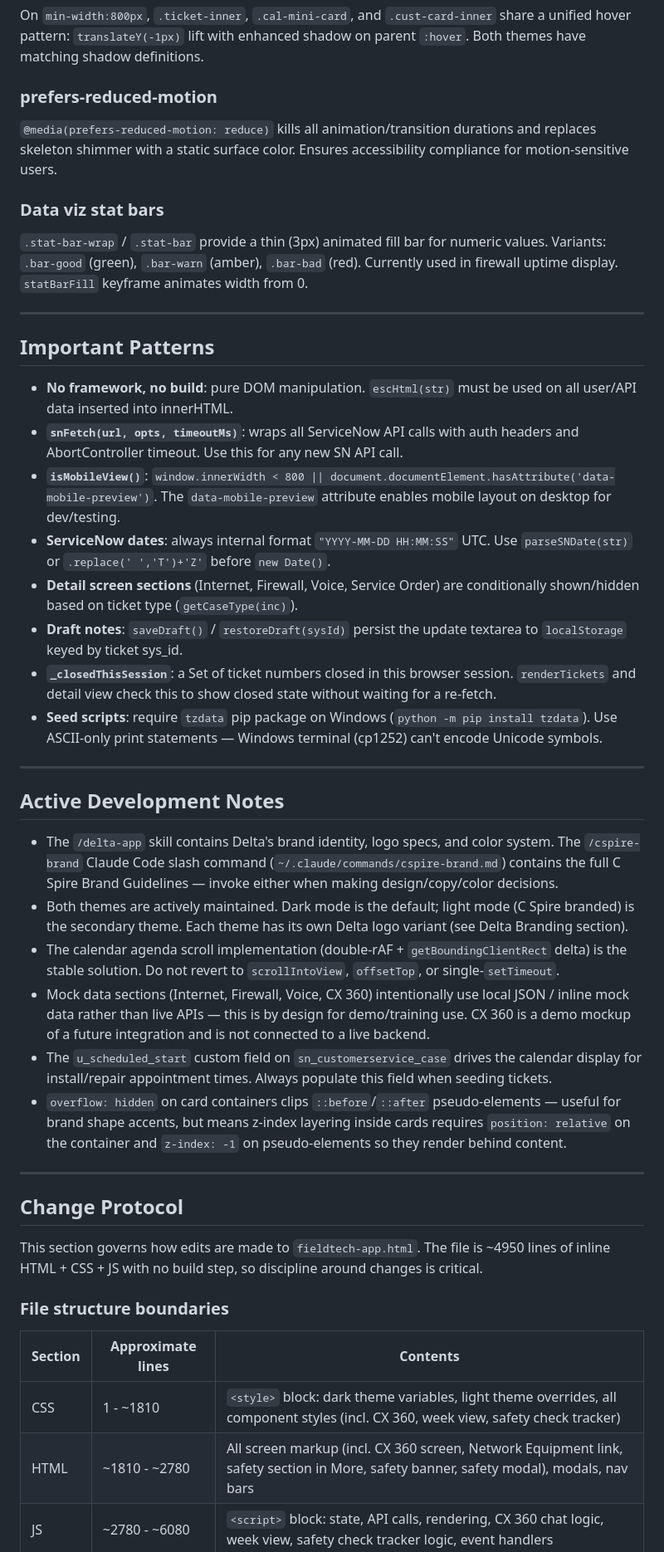
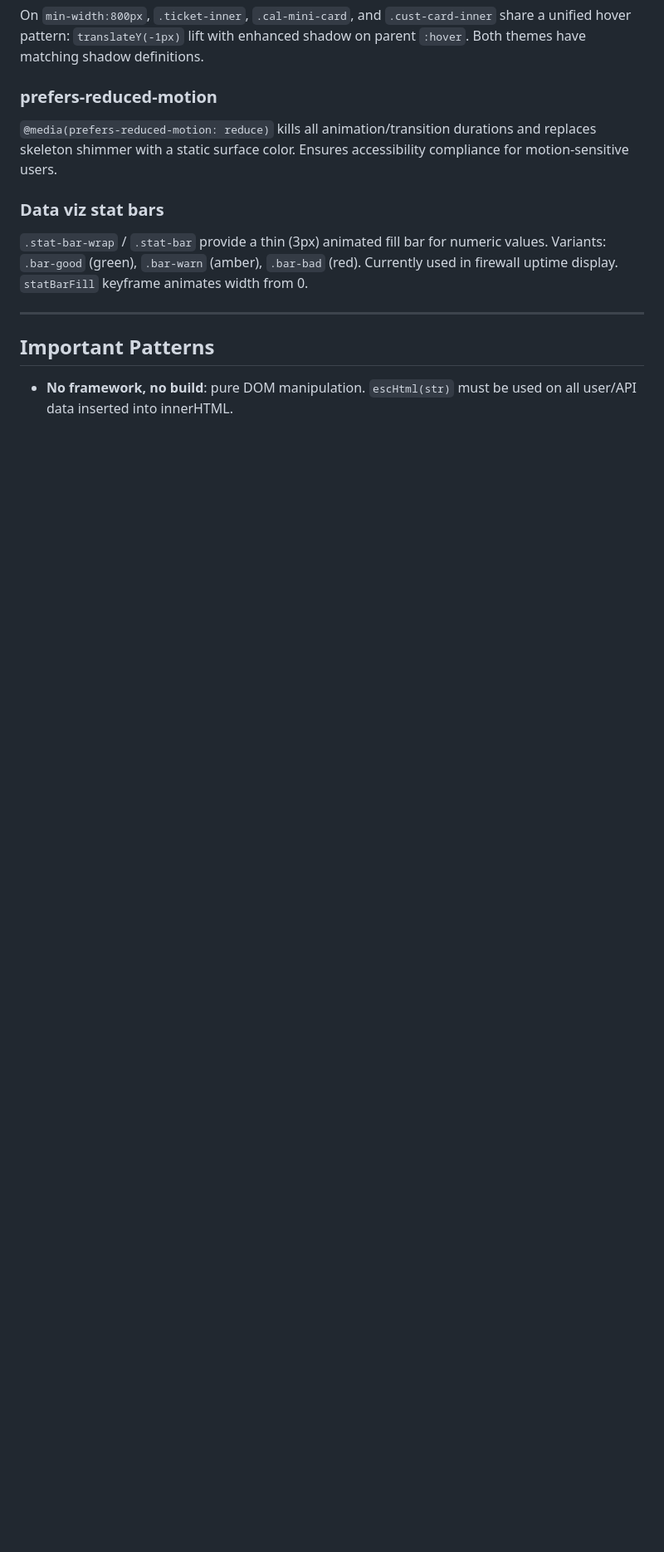
Before and after one commit to kaseykubiak-dev/fieldops-app, a Markdown page: FieldTechApp.md, the part around one of its changes. Shown at 83% size. Rendered like a GitHub page; blank space fills up the shorter version.

```diff
--- a/FieldTechApp.md
+++ b/FieldTechApp.md
@@ -702,36 +792,3 @@ On `min-width:800px`, `.ticket-inner`, `.cal-mini-card`, and `.cust-card-inner`
 ## Important Patterns
 
 - **No framework, no build**: pure DOM manipulation. `escHtml(str)` must be used on all user/API data inserted into innerHTML.
-- **`snFetch(url, opts, timeoutMs)`**: wraps all ServiceNow API calls with auth headers and AbortController timeout. Use this for any new SN API call.
-- **`isMobileView()`**: `window.innerWidth < 800 || document.documentElement.hasAttribute('data-mobile-preview')`. The `data-mobile-preview` attribute enables mobile layout on desktop for dev/testing.
-- **ServiceNow dates**: always internal format `"YYYY-MM-DD HH:MM:SS"` UTC. Use `parseSNDate(str)` or `.replace(' ','T')+'Z'` before `new Date()`.
-- **Detail screen sections** (Internet, Firewall, Voice, Service Order) are conditionally shown/hidden based on ticket type (`getCaseType(inc)`).
-- **Draft notes**: `saveDraft()` / `restoreDraft(sysId)` persist the update textarea to `localStorage` keyed by ticket sys_id.
-- **`_closedThisSession`**: a Set of ticket numbers closed in this browser session. `renderTickets` and detail view check this to show closed state without waiting for a re-fetch.
-- **Seed scripts**: require `tzdata` pip package on Windows (`python -m pip install tzdata`). Use ASCII-only print statements — Windows terminal (cp1252) can't encode Unicode symbols.
-
----
-
-## Active Development Notes
-
-- The `/delta-app` skill contains Delta's brand identity, logo specs, and color system. The `/cspire-brand` Claude Code slash command (`~/.claude/commands/cspire-brand.md`) contains the full C Spire Brand Guidelines — invoke either when making design/copy/color decisions.
-- Both themes are actively maintained. Dark mode is the default; light mode (C Spire branded) is the secondary theme. Each theme has its own Delta logo variant (see Delta Branding section).
-- The calendar agenda scroll implementation (double-rAF + `getBoundingClientRect` delta) is the stable solution. Do not revert to `scrollIntoView`, `offsetTop`, or single-`setTimeout`.
-- Mock data sections (Internet, Firewall, Voice, CX 360) intentionally use local JSON / inline mock data rather than live APIs — this is by design for demo/training use. CX 360 is a demo mockup of a future integration and is not connected to a live backend.
-- The `u_scheduled_start` custom field on `sn_customerservice_case` drives the calendar display for install/repair appointment times. Always populate this field when seeding tickets.
-- `overflow: hidden` on card containers clips `::before`/`::after` pseudo-elements — useful for brand shape accents, but means z-index layering inside cards requires `position: relative` on the container and `z-index: -1` on pseudo-elements so they render behind content.
-
----
-
-## Change Protocol
-
-This section governs how edits are made to `fieldtech-app.html`. The file is ~4950 lines of inline HTML + CSS + JS with no build step, so discipline around changes is critical.
-
-### File structure boundaries
-
-| Section | Approximate lines | Contents |
-|---|---|---|
-| CSS | 1 - ~1810 | `<style>` block: dark theme variables, light theme overrides, all component styles (incl. CX 360, week view, safety check tracker) |
-| HTML | ~1810 - ~2780 | All screen markup (incl. CX 360 screen, Network Equipment link, safety section in More, safety banner, safety modal), modals, nav bars |
-| JS | ~2780 - ~6080 | `<script>` block: state, API calls, rendering, CX 360 chat logic, week view, safety check tracker logic, event handlers |
-
```
Also changed, not shown: other parts of FieldTechApp.md (+99 -84 lines).
